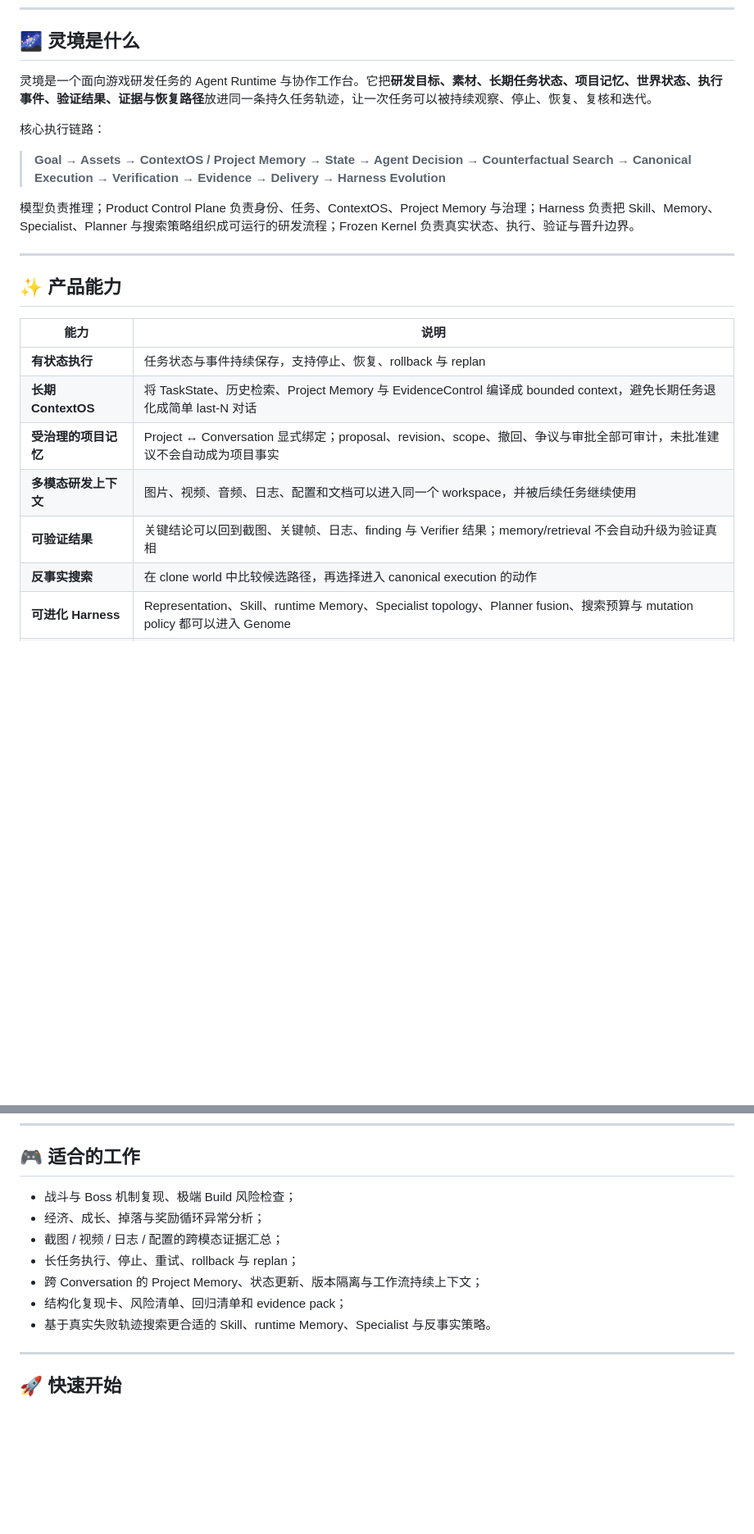
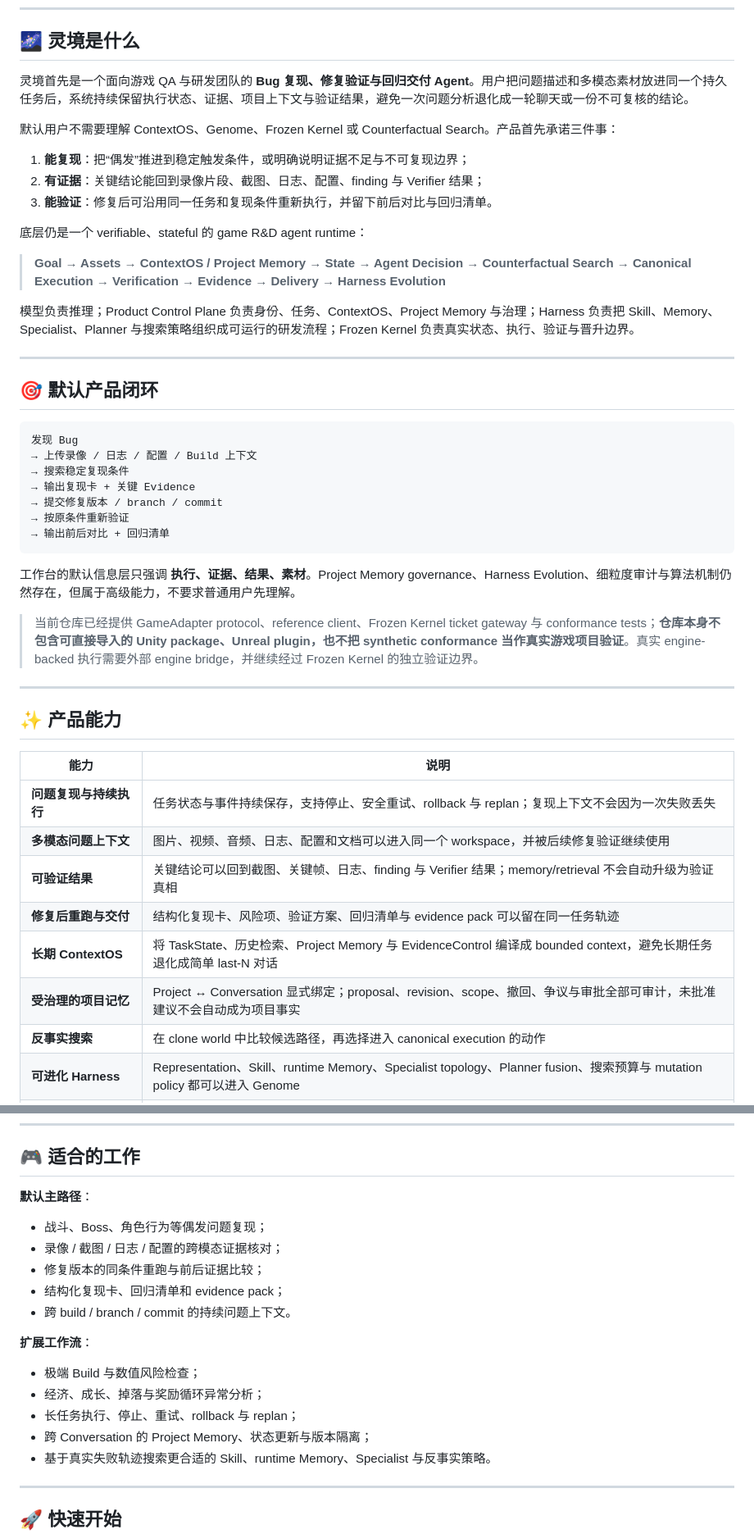
Before and after one commit to jiaweine/lingjing-game-studio, a Markdown page: README.md, 2 parts joined by grey strips. Shown at 82% size. Rendered like a GitHub page; blank space fills up the shorter version.

Commit message:
docs: reposition Lingjing around bug reproduction and fix verification

````diff
--- a/README.md
+++ b/README.md
@@ -29,9 +29,15 @@
 
 ## 🌌 灵境是什么
 
-灵境是一个面向游戏研发任务的 Agent Runtime 与协作工作台。它把**研发目标、素材、长期任务状态、项目记忆、世界状态、执行事件、验证结果、证据与恢复路径**放进同一条持久任务轨迹，让一次任务可以被持续观察、停止、恢复、复核和迭代。
+灵境首先是一个面向游戏 QA 与研发团队的 **Bug 复现、修复验证与回归交付 Agent**。用户把问题描述和多模态素材放进同一个持久任务后，系统持续保留执行状态、证据、项目上下文与验证结果，避免一次问题分析退化成一轮聊天或一份不可复核的结论。
 
-核心执行链路：
+默认用户不需要理解 ContextOS、Genome、Frozen Kernel 或 Counterfactual Search。产品首先承诺三件事：
+
+1. **能复现**：把“偶发”推进到稳定触发条件，或明确说明证据不足与不可复现边界；
+2. **有证据**：关键结论能回到录像片段、截图、日志、配置、finding 与 Verifier 结果；
+3. **能验证**：修复后可沿用同一任务和复现条件重新执行，并留下前后对比与回归清单。
+
+底层仍是一个 verifiable、stateful 的 game R&D agent runtime：
 
 > **Goal → Assets → ContextOS / Project Memory → State → Agent Decision → Counterfactual Search → Canonical Execution → Verification → Evidence → Delivery → Harness Evolution**
 
@@ -39,15 +45,34 @@
 
 ---
 
+## 🎯 默认产品闭环
+
+```text
+发现 Bug
+→ 上传录像 / 日志 / 配置 / Build 上下文
+→ 搜索稳定复现条件
+→ 输出复现卡 + 关键 Evidence
+→ 提交修复版本 / branch / commit
+→ 按原条件重新验证
+→ 输出前后对比 + 回归清单
+```
+
+工作台的默认信息层只强调 **执行、证据、结果、素材**。Project Memory governance、Harness Evolution、细粒度审计与算法机制仍然存在，但属于高级能力，不要求普通用户先理解。
+
+> 当前仓库已经提供 GameAdapter protocol、reference client、Frozen Kernel ticket gateway 与 conformance tests；**仓库本身不包含可直接导入的 Unity package、Unreal plugin，也不把 synthetic conformance 当作真实游戏项目验证**。真实 engine-backed 执行需要外部 engine bridge，并继续经过 Frozen Kernel 的独立验证边界。
+
+---
+
 ## ✨ 产品能力
 
 | 能力 | 说明 |
 |---|---|
-| **有状态执行** | 任务状态与事件持续保存，支持停止、恢复、rollback 与 replan |
+| **问题复现与持续执行** | 任务状态与事件持续保存，支持停止、安全重试、rollback 与 replan；复现上下文不会因为一次失败丢失 |
+| **多模态问题上下文** | 图片、视频、音频、日志、配置和文档可以进入同一个 workspace，并被后续修复验证继续使用 |
+| **可验证结果** | 关键结论可以回到截图、关键帧、日志、finding 与 Verifier 结果；memory/retrieval 不会自动升级为验证真相 |
+| **修复后重跑与交付** | 结构化复现卡、风险项、验证方案、回归清单与 evidence pack 可以留在同一任务轨迹 |
 | **长期 ContextOS** | 将 TaskState、历史检索、Project Memory 与 EvidenceControl 编译成 bounded context，避免长期任务退化成简单 last-N 对话 |
 | **受治理的项目记忆** | Project ↔ Conversation 显式绑定；proposal、revision、scope、撤回、争议与审批全部可审计，未批准建议不会自动成为项目事实 |
-| **多模态研发上下文** | 图片、视频、音频、日志、配置和文档可以进入同一个 workspace，并被后续任务继续使用 |
-| **可验证结果** | 关键结论可以回到截图、关键帧、日志、finding 与 Verifier 结果；memory/retrieval 不会自动升级为验证真相 |
 | **反事实搜索** | 在 clone world 中比较候选路径，再选择进入 canonical execution 的动作 |
 | **可进化 Harness** | Representation、Skill、runtime Memory、Specialist topology、Planner fusion、搜索预算与 mutation policy 都可以进入 Genome |
 | **受控外部引擎边界** | Unity/Unreal/custom bridge 通过短时 ticket 与 replay protection 接入，engine observation 仍需独立 Frozen Kernel verification |
@@ -172,12 +197,20 @@ README 只保留机制概览；算法、评估协议与研究背景分别见：
 
 ## 🎮 适合的工作
 
-- 战斗与 Boss 机制复现、极端 Build 风险检查；
+**默认主路径**：
+
+- 战斗、Boss、角色行为等偶发问题复现；
+- 录像 / 截图 / 日志 / 配置的跨模态证据核对；
+- 修复版本的同条件重跑与前后证据比较；
+- 结构化复现卡、回归清单和 evidence pack；
+- 跨 build / branch / commit 的持续问题上下文。
+
+**扩展工作流**：
+
+- 极端 Build 与数值风险检查；
 - 经济、成长、掉落与奖励循环异常分析；
-- 截图 / 视频 / 日志 / 配置的跨模态证据汇总；
 - 长任务执行、停止、重试、rollback 与 replan；
-- 跨 Conversation 的 Project Memory、状态更新、版本隔离与工作流持续上下文；
-- 结构化复现卡、风险清单、回归清单和 evidence pack；
+- 跨 Conversation 的 Project Memory、状态更新与版本隔离；
 - 基于真实失败轨迹搜索更合适的 Skill、runtime Memory、Specialist 与反事实策略。
 
 ---
````
Also changed, not shown: other parts of README.md (+9 -8 lines).
